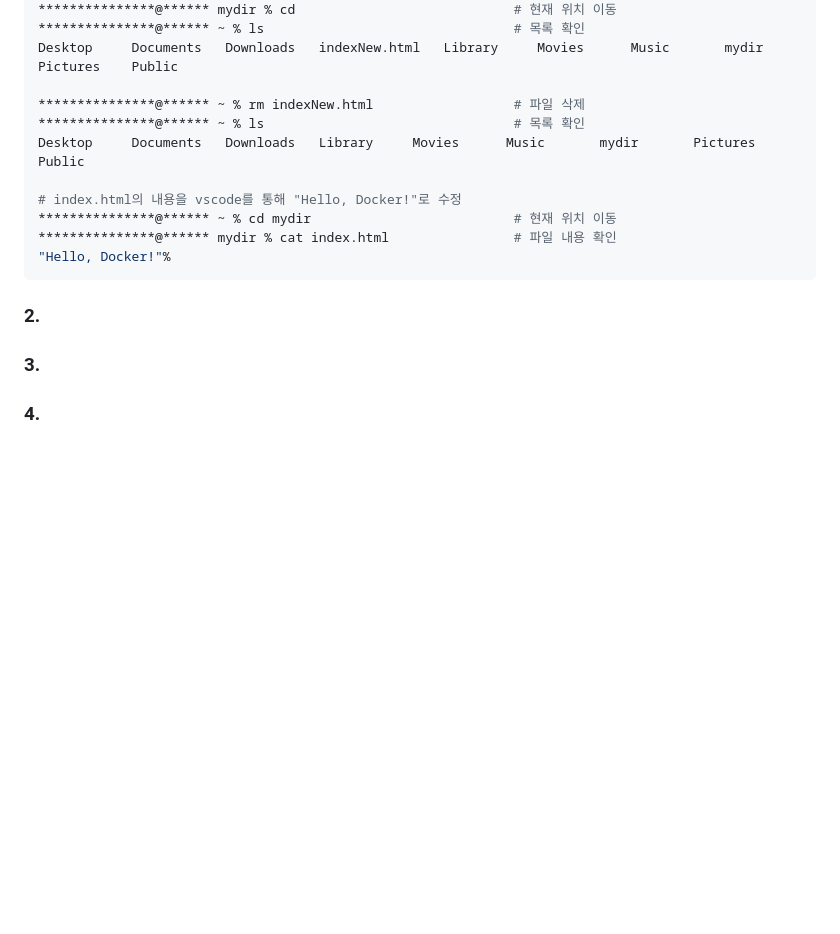
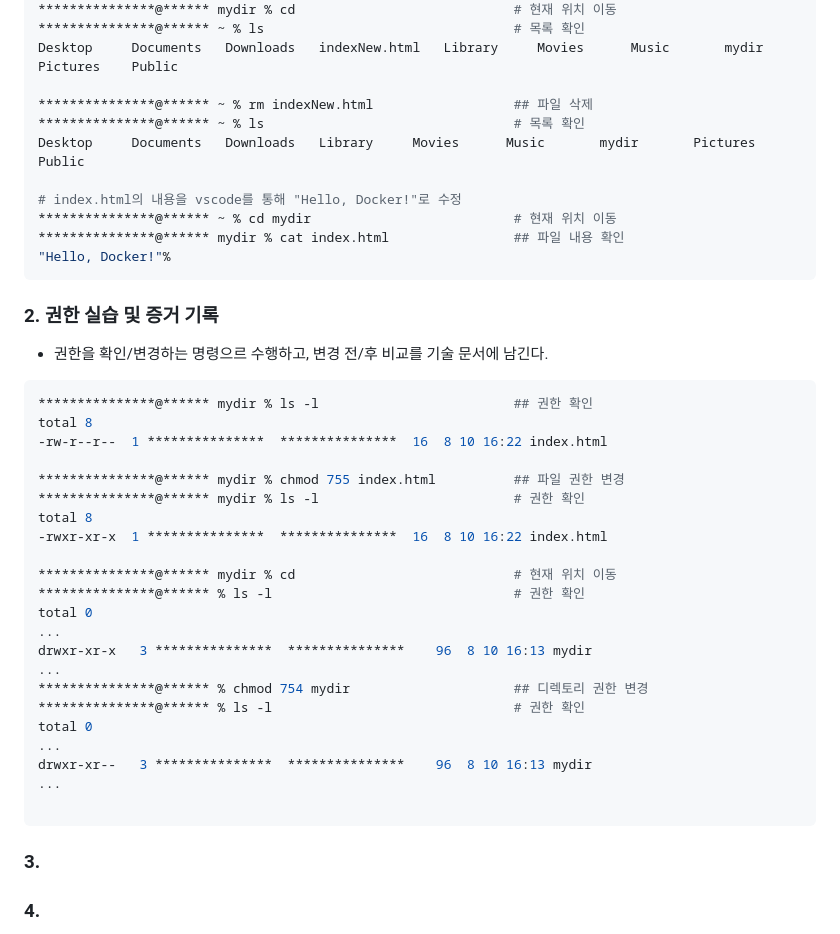
Before and after one commit to fwb056/mydir, a Markdown page: README.md, the part around the change. Drawn GitHub-style; blank space fills up the shorter version.

Commit message:
Update README.md
2. 권한 실습 및 증거 기록 완성

````diff
--- a/README.md
+++ b/README.md
@@ -45,17 +45,42 @@ index.html
 ***************@****** ~ % ls                                # 목록 확인
 Desktop		Documents	Downloads	indexNew.html	Library		Movies		Music		mydir		Pictures	Public
 
-***************@****** ~ % rm indexNew.html                  # 파일 삭제
+***************@****** ~ % rm indexNew.html                  ## 파일 삭제
 ***************@****** ~ % ls                                # 목록 확인
 Desktop		Documents	Downloads	Library		Movies		Music		mydir		Pictures	Public
 
 # index.html의 내용을 vscode를 통해 "Hello, Docker!"로 수정
 ***************@****** ~ % cd mydir                          # 현재 위치 이동
-***************@****** mydir % cat index.html                # 파일 내용 확인
+***************@****** mydir % cat index.html                ## 파일 내용 확인
 "Hello, Docker!"%
 ```
 
-### 2.
+### 2. 권한 실습 및 증거 기록
+ * 권한을 확인/변경하는 명령으르 수행하고, 변경 전/후 비교를 기술 문서에 남긴다.
+```bash
+***************@****** mydir % ls -l                         ## 권한 확인
+total 8
+-rw-r--r--  1 ***************  ***************  16  8 10 16:22 index.html
+
+***************@****** mydir % chmod 755 index.html          ## 파일 권한 변경
+***************@****** mydir % ls -l                         # 권한 확인
+total 8
+-rwxr-xr-x  1 ***************  ***************  16  8 10 16:22 index.html
+
+***************@****** mydir % cd                            # 현재 위치 이동
+***************@****** % ls -l                               # 권한 확인
+total 0
+...
+drwxr-xr-x   3 ***************  ***************    96  8 10 16:13 mydir
+...
+***************@****** % chmod 754 mydir                     ## 디렉토리 권한 변경
+***************@****** % ls -l                               # 권한 확인
+total 0
+...
+drwxr-xr--   3 ***************  ***************    96  8 10 16:13 mydir
+...
+
+```
 
 ### 3.
 
````
